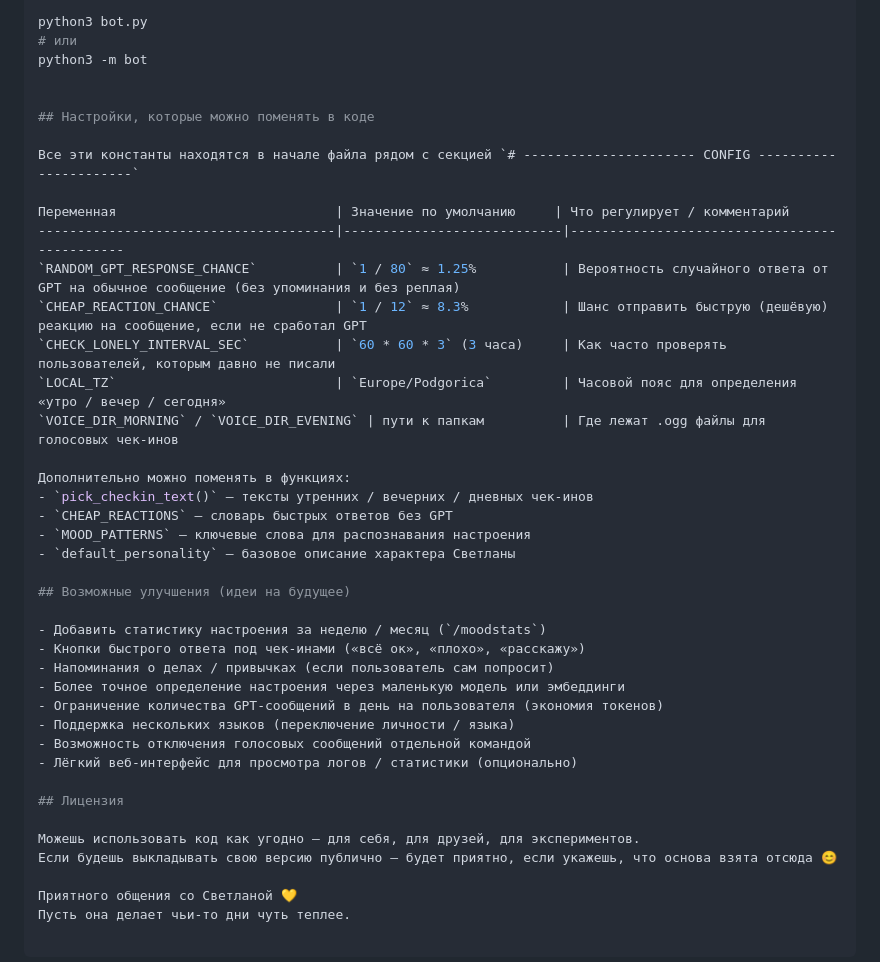
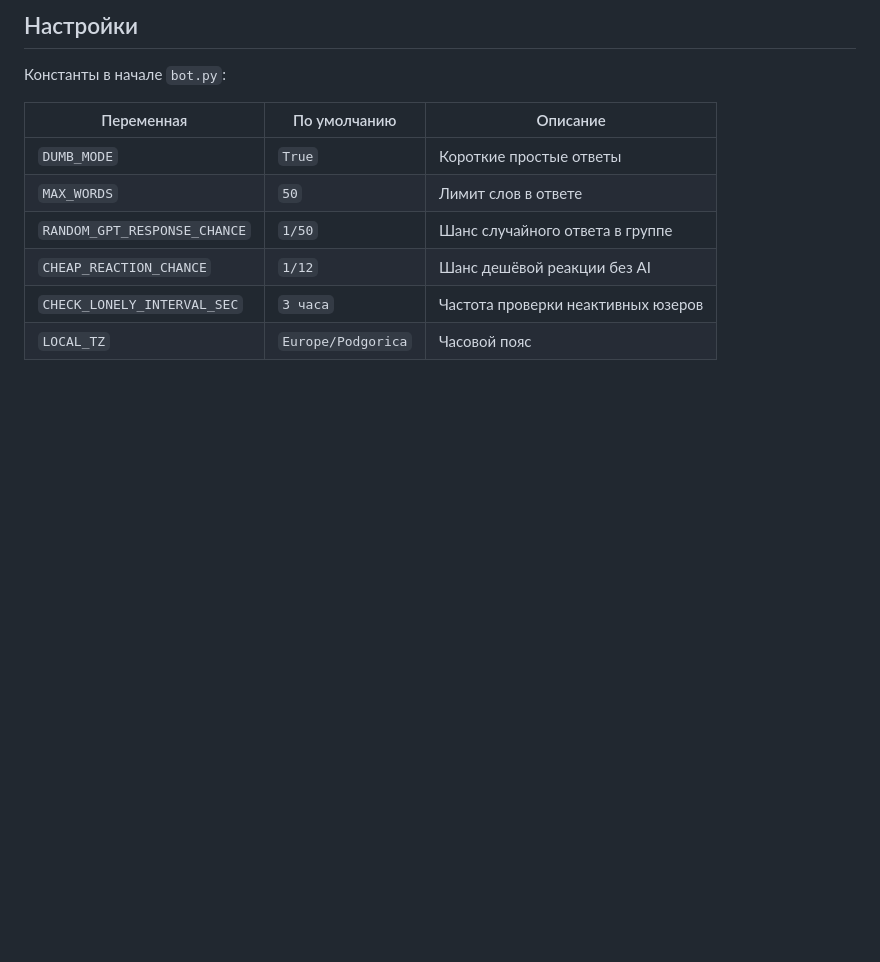
Before and after one commit to twowannabe/asktelka, a Markdown page: README.md, the part around one of its changes. Rendered like a GitHub page; blank space fills up the shorter version.

```diff
--- a/README.md
+++ b/README.md
@@ -84,42 +68,13 @@ voices/
 
-python3 bot.py
-# или
-python3 -m bot
+## Настройки
 
+Константы в начале `bot.py`:
 
-## Настройки, которые можно поменять в коде
-
-Все эти константы находятся в начале файла рядом с секцией `# ---------------------- CONFIG ----------------------`
-
-Переменная                            | Значение по умолчанию     | Что регулирует / комментарий
---------------------------------------|----------------------------|---------------------------------------------
-`RANDOM_GPT_RESPONSE_CHANCE`          | `1 / 80` ≈ 1.25%           | Вероятность случайного ответа от GPT на обычное сообщение (без упоминания и без реплая)
-`CHEAP_REACTION_CHANCE`               | `1 / 12` ≈ 8.3%            | Шанс отправить быструю (дешёвую) реакцию на сообщение, если не сработал GPT
-`CHECK_LONELY_INTERVAL_SEC`           | `60 * 60 * 3` (3 часа)     | Как часто проверять пользователей, которым давно не писали
-`LOCAL_TZ`                            | `Europe/Podgorica`         | Часовой пояс для определения «утро / вечер / сегодня»
-`VOICE_DIR_MORNING` / `VOICE_DIR_EVENING` | пути к папкам          | Где лежат .ogg файлы для голосовых чек-инов
-
-Дополнительно можно поменять в функциях:
-- `pick_checkin_text()` — тексты утренних / вечерних / дневных чек-инов
-- `CHEAP_REACTIONS` — словарь быстрых ответов без GPT
-- `MOOD_PATTERNS` — ключевые слова для распознавания настроения
-- `default_personality` — базовое описание характера Светланы
-
-## Возможные улучшения (идеи на будущее)
-
-- Добавить статистику настроения за неделю / месяц (`/moodstats`)
-- Кнопки быстрого ответа под чек-инами («всё ок», «плохо», «расскажу»)
-- Напоминания о делах / привычках (если пользователь сам попросит)
-- Более точное определение настроения через маленькую модель или эмбеддинги
-- Ограничение количества GPT-сообщений в день на пользователя (экономия токенов)
-- Поддержка нескольких языков (переключение личности / языка)
-- Возможность отключения голосовых сообщений отдельной командой
-- Лёгкий веб-интерфейс для просмотра логов / статистики (опционально)
-
-## Лицензия
-
-Можешь использовать код как угодно — для себя, для друзей, для экспериментов.
-Если будешь выкладывать свою версию публично — будет приятно, если укажешь, что основа взята отсюда 😊
-
-Приятного общения со Светланой 💛
-Пусть она делает чьи-то дни чуть теплее.
+| Переменная | По умолчанию | Описание |
+|---|---|---|
+| `DUMB_MODE` | `True` | Короткие простые ответы |
+| `MAX_WORDS` | `50` | Лимит слов в ответе |
+| `RANDOM_GPT_RESPONSE_CHANCE` | `1/50` | Шанс случайного ответа в группе |
+| `CHEAP_REACTION_CHANCE` | `1/12` | Шанс дешёвой реакции без AI |
+| `CHECK_LONELY_INTERVAL_SEC` | `3 часа` | Частота проверки неактивных юзеров |
+| `LOCAL_TZ` | `Europe/Podgorica` | Часовой пояс |
```
Also changed, not shown: other parts of README.md (+38 -54 lines).
